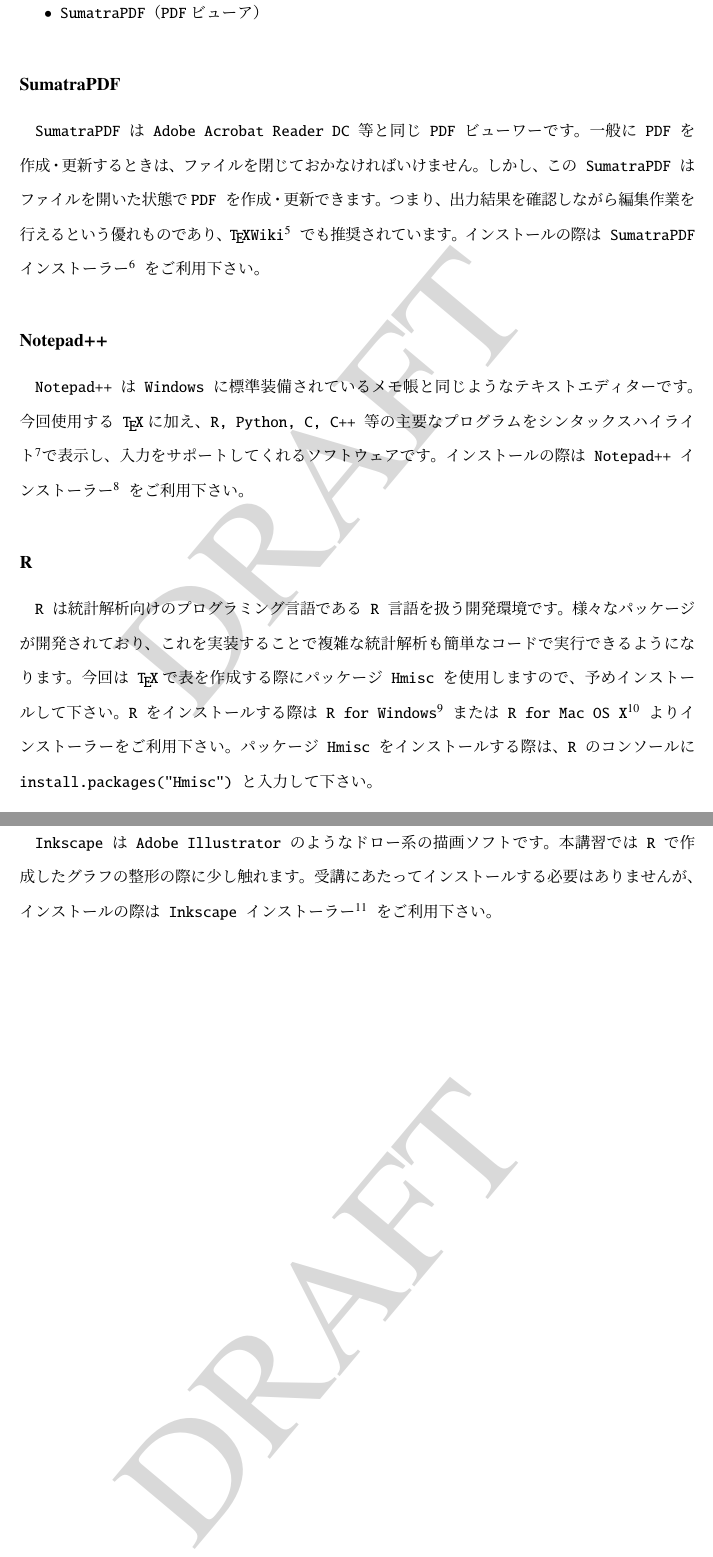
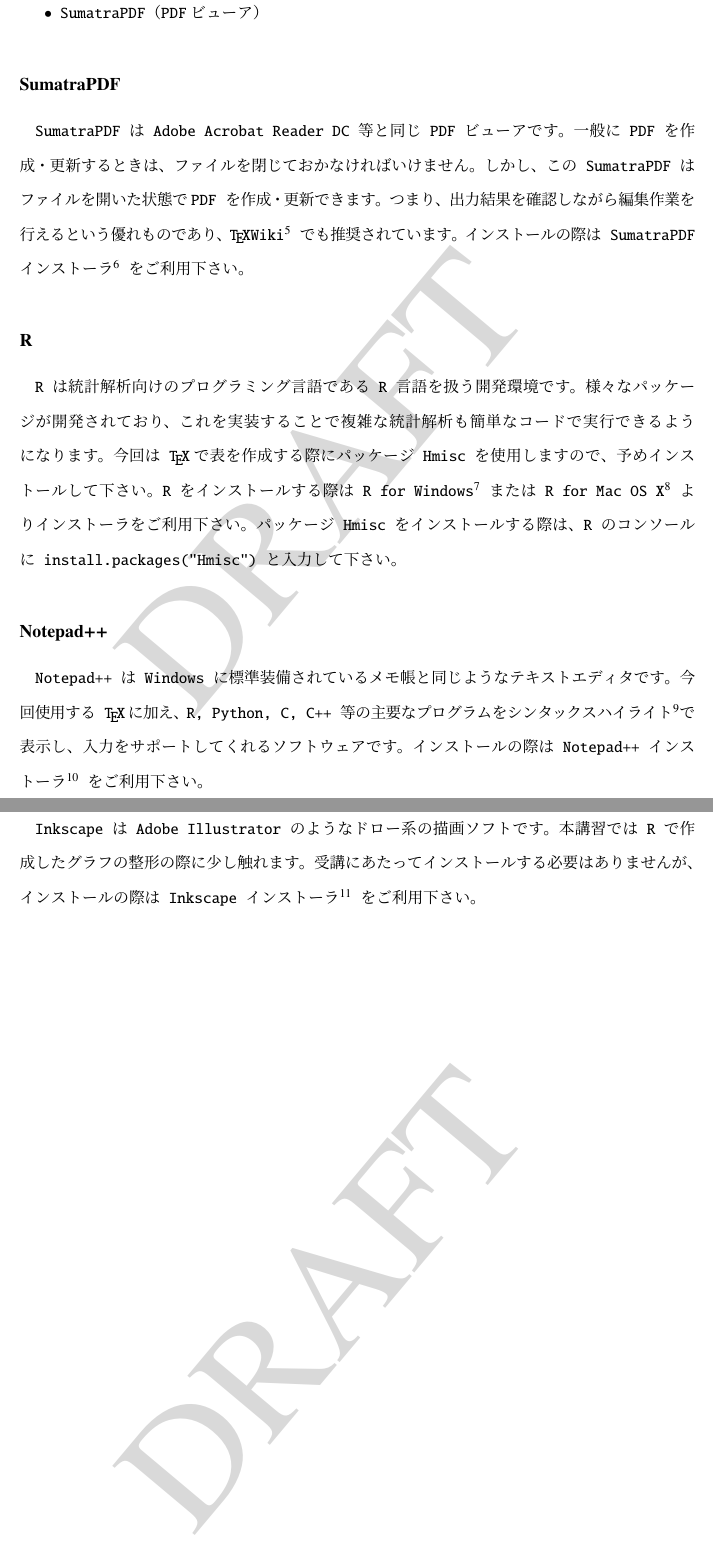
Before and after one commit to Rindrics/TeXworkshop, a LaTeX document (TeXworkshop.tex, which reads 2_Preparation.tex): two parts of pages 4 and 5 of 5, joined at a grey line, cut so that both start at the same text. Compiled offline with pLaTeX and dvipdfmx.

Commit message:
:shirt: Tidy format

```diff
--- a/2_Preparation.tex
+++ b/2_Preparation.tex
@@ -49,44 +49,31 @@
 \item SumatraPDF（PDFビューア）
 \end{itemize}
 \subsection*{SumatraPDF}
-SumatraPDF は Adobe Acrobat Reader DC 等と同じ PDF ビューワーです。
+SumatraPDF は Adobe Acrobat Reader DC 等と同じ PDF ビューアです。
 一般に PDF を作成・更新するときは、ファイルを閉じておかなければいけません。
 しかし、この SumatraPDF はファイルを開いた状態でPDF を作成・更新できます。
 つまり、出力結果を確認しながら編集作業を行えるという優れものであり、\TeX Wiki\footnote{\url{https://texwiki.texjp.org/?SumatraPDF}} でも推奨されています。
-インストールの際は \href{https://www.sumatrapdfreader.org/download-free-pdf-viewer.html}{SumatraPDF インストーラー}\footnote{\url{https://www.sumatrapdfreader.org/download-free-pdf-viewer.html}} をご利用下さい。
-
-
-
-
-
-% -------------------------------------------------------------------------------------------
-\subsection*{Notepad++}
-Notepad++ は Windows に標準装備されているメモ帳と同じようなテキストエディターです。
-今回使用する \TeX に加え、R, Python, C, C++ 等の主要なプログラムをシンタックスハイライト\footnote{シンタックスハイライト (英: syntax highlighting) とは、テキストエディタの機能であり、テキスト中の一部分をその分類ごとに異なる色やフォントで表示するものである (Wikipedia より)。}で表示し、入力をサポートしてくれるソフトウェアです。
-インストールの際は \href{https://notepad-plus-plus.org/download/v7.5.3.html}{Notepad++ インストーラー}\footnote{\url{https://notepad-plus-plus.org/download/v7.5.3.html}} をご利用下さい。
-
-
-
-
-
+インストールの際は \href{https://www.sumatrapdfreader.org/download-free-pdf-viewer.html}{SumatraPDF インストーラ}\footnote{\url{https://www.sumatrapdfreader.org/download-free-pdf-viewer.html}} をご利用下さい。
 
 % -------------------------------------------------------------------------------------------
 \subsection*{R}
 R は統計解析向けのプログラミング言語である R 言語を扱う開発環境です。
 様々なパッケージが開発されており、これを実装することで複雑な統計解析も簡単なコードで実行できるようになります。
 今回は \TeX で表を作成する際にパッケージ Hmisc を使用しますので、予めインストールして下さい。
-R をインストールする際は \href{https://cran.ism.ac.jp/bin/windows/}{R for Windows}\footnote{\url{https://cran.ism.ac.jp/bin/windows/}} または \href{https://cran.ism.ac.jp/bin/macosx/}{R for Mac OS X}\footnote{\url{https://cran.ism.ac.jp/bin/macosx/}} よりインストーラーをご利用下さい。
+R をインストールする際は \href{https://cran.ism.ac.jp/bin/windows/}{R for Windows}\footnote{\url{https://cran.ism.ac.jp/bin/windows/}} または \href{https://cran.ism.ac.jp/bin/macosx/}{R for Mac OS X}\footnote{\url{https://cran.ism.ac.jp/bin/macosx/}} よりインストーラをご利用下さい。
 パッケージ Hmisc をインストールする際は、R のコンソールに install.packages("Hmisc") と入力して下さい。
 
-
-
-
+% -------------------------------------------------------------------------------------------
+\subsection*{Notepad++}
+Notepad++ は Windows に標準装備されているメモ帳と同じようなテキストエディタです。
+今回使用する \TeX に加え、R, Python, C, C++ 等の主要なプログラムをシンタックスハイライト\footnote{シンタックスハイライト (英: syntax highlighting) とは、テキストエディタの機能であり、テキスト中の一部分をその分類ごとに異なる色やフォントで表示するものである (Wikipedia より)。}で表示し、入力をサポートしてくれるソフトウェアです。
+インストールの際は \href{https://notepad-plus-plus.org/download/v7.5.3.html}{Notepad++ インストーラ}\footnote{\url{https://notepad-plus-plus.org/download/v7.5.3.html}} をご利用下さい。
 
 % -------------------------------------------------------------------------------------------
 \subsection*{Inkscape}
 Inkscape は Adobe Illustrator のようなドロー系の描画ソフトです。
 本講習では R で作成したグラフの整形の際に少し触れます。
-受講にあたってインストールする必要はありませんが、インストールの際は \href{https://inkscape.org/en/release/0.92.2/}{Inkscape インストーラー}\footnote{\url{https://inkscape.org/en/release/0.92.2/}} をご利用下さい。
+受講にあたってインストールする必要はありませんが、インストールの際は \href{https://inkscape.org/en/release/0.92.2/}{Inkscape インストーラ}\footnote{\url{https://inkscape.org/en/release/0.92.2/}} をご利用下さい。
 
 
 \end{document}
```
Also changed, not shown: 1_Introduction.pdf (added), 2_Preparation.pdf (added), 2_test.pdf (added).
